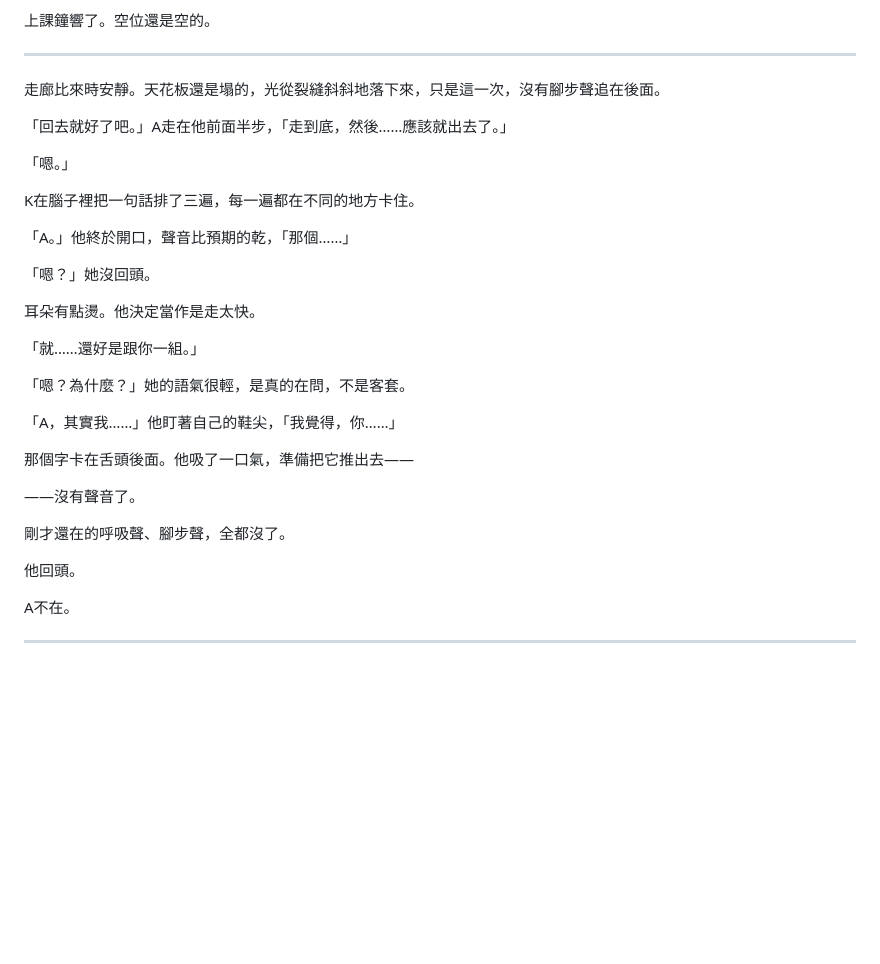
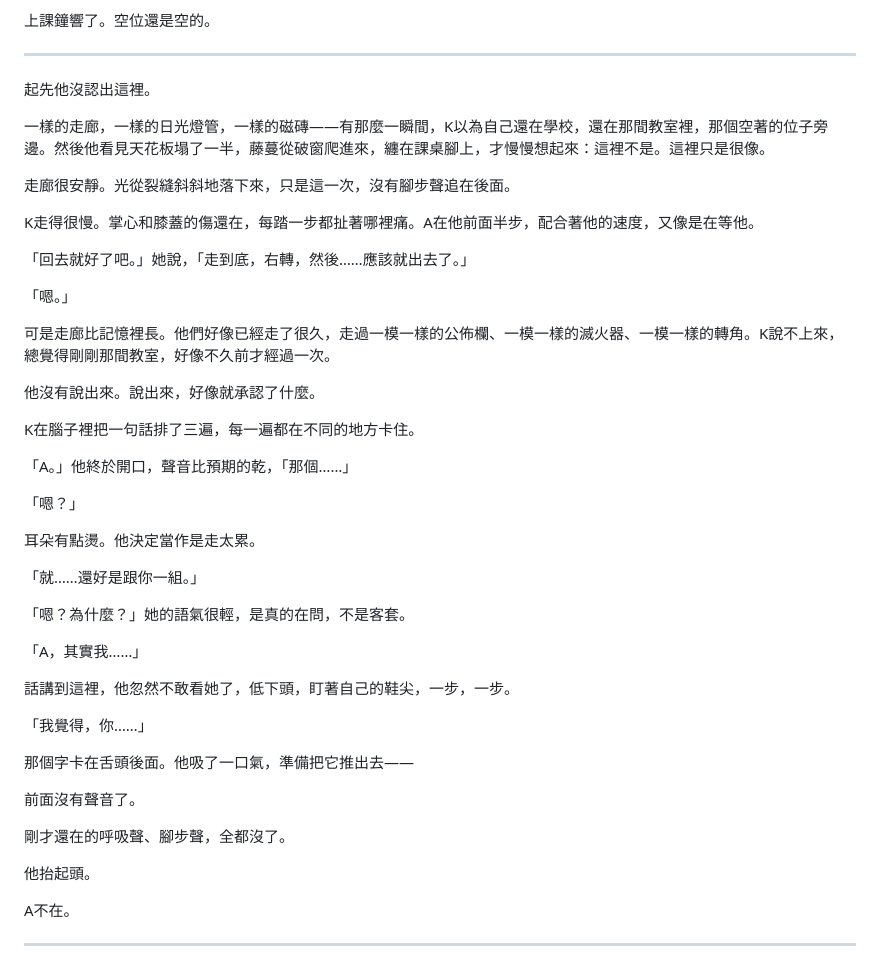
Before and after one commit to KY71/gray-domain, a Markdown page: notes/ep02-draft.md, the part around the change. Drawn GitHub-style; blank space fills up the shorter version.

Commit message:
第二話回程開場：重新定向、迷路暗示、K帶傷走慢、抬頭發現A消失
Co-Authored-By: Claude Opus 4.8 <noreply@anthropic.com>
Claude-Session: https://claude.ai/code/session_015wH3fPvERudHejgAYoqcYo

```diff
--- a/notes/ep02-draft.md
+++ b/notes/ep02-draft.md
@@ -32,33 +32,47 @@ K坐在中間偏後的位子，沒有回頭，也沒有加入。他只是看著
 
 ---
 
-走廊比來時安靜。天花板還是塌的，光從裂縫斜斜地落下來，只是這一次，沒有腳步聲追在後面。
+起先他沒認出這裡。
 
-「回去就好了吧。」A走在他前面半步，「走到底，然後……應該就出去了。」
+一樣的走廊，一樣的日光燈管，一樣的磁磚——有那麼一瞬間，K以為自己還在學校，還在那間教室裡，那個空著的位子旁邊。然後他看見天花板塌了一半，藤蔓從破窗爬進來，纏在課桌腳上，才慢慢想起來：這裡不是。這裡只是很像。
+
+走廊很安靜。光從裂縫斜斜地落下來，只是這一次，沒有腳步聲追在後面。
+
+K走得很慢。掌心和膝蓋的傷還在，每踏一步都扯著哪裡痛。A在他前面半步，配合著他的速度，又像是在等他。
+
+「回去就好了吧。」她說，「走到底，右轉，然後……應該就出去了。」
 
 「嗯。」
+
+可是走廊比記憶裡長。他們好像已經走了很久，走過一模一樣的公佈欄、一模一樣的滅火器、一模一樣的轉角。K說不上來，總覺得剛剛那間教室，好像不久前才經過一次。
+
+他沒有說出來。說出來，好像就承認了什麼。
 
 K在腦子裡把一句話排了三遍，每一遍都在不同的地方卡住。
 
 「A。」他終於開口，聲音比預期的乾，「那個……」
 
-「嗯？」她沒回頭。
+「嗯？」
 
-耳朵有點燙。他決定當作是走太快。
+耳朵有點燙。他決定當作是走太累。
 
 「就……還好是跟你一組。」
 
 「嗯？為什麼？」她的語氣很輕，是真的在問，不是客套。
 
-「A，其實我……」他盯著自己的鞋尖，「我覺得，你……」
+「A，其實我……」
+
+話講到這裡，他忽然不敢看她了，低下頭，盯著自己的鞋尖，一步，一步。
+
+「我覺得，你……」
 
 那個字卡在舌頭後面。他吸了一口氣，準備把它推出去——
 
-——沒有聲音了。
+前面沒有聲音了。
 
 剛才還在的呼吸聲、腳步聲，全都沒了。
 
-他回頭。
+他抬起頭。
 
 A不在。
 
```
